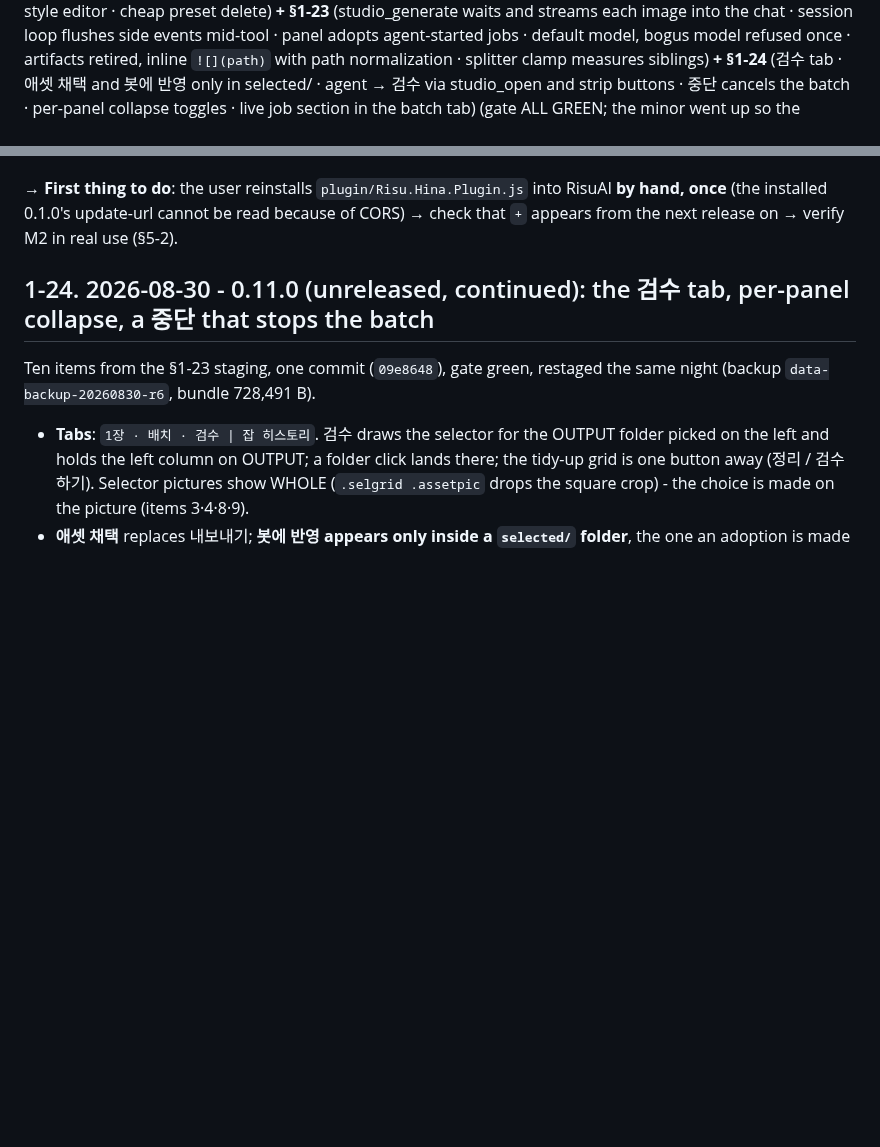
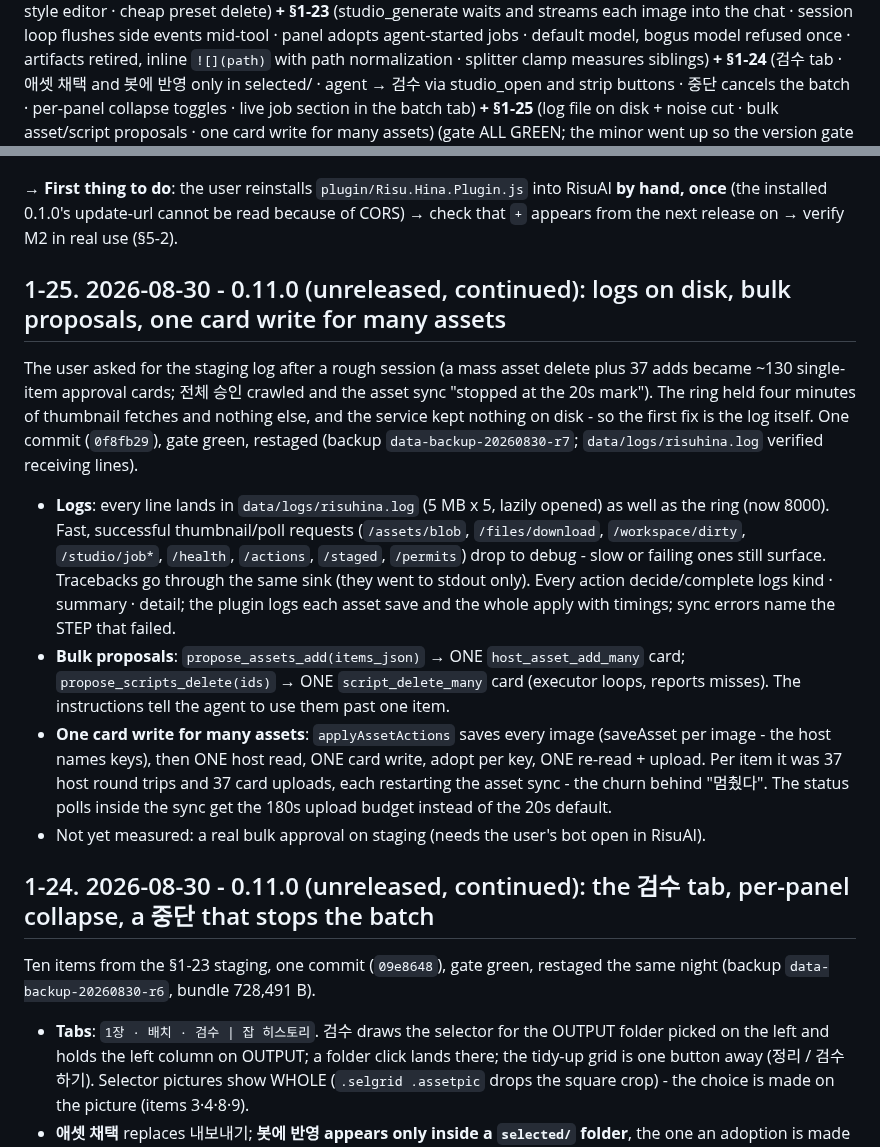
Before and after one commit to nilsonwhang3-spec/risu-hina, a Markdown page: docs/06-status.md, 2 parts joined by grey strips. Rendered like a GitHub page; blank space fills up the shorter version.

Commit message:
docs: record §1-25 (logs on disk, bulk proposals, one card write for many assets)
Co-Authored-By: Claude Fable 5 <noreply@anthropic.com>

```diff
--- a/docs/06-status.md
+++ b/docs/06-status.md
@@ -27,5 +27,6 @@ image into the chat · session loop flushes side events mid-tool · panel adopts
 default model, bogus model refused once · artifacts retired, inline `![](path)` with path
 normalization · splitter clamp measures siblings) **+ §1-24** (검수 tab · 애셋 채택 and 봇에 반영
 only in selected/ · agent → 검수 via studio_open and strip buttons · 중단 cancels the batch ·
-per-panel collapse toggles · live job section in the batch tab)
+per-panel collapse toggles · live job section in the batch tab) **+ §1-25** (log file on disk +
+noise cut · bulk asset/script proposals · one card write for many assets)
 (gate ALL GREEN; the minor went up so the version gate trips when it ships). **Staged on test-server
@@ -58,6 +59,30 @@ mixed-cast multi-entry batch from the panel.** Released = **v0.10.0 BETA** (§1-
 `https://raw.githubusercontent.com/nilsonwhang3-spec/risu-hina/master/plugin/Risu.Hina.Plugin.js`, and made `tools/bundle.py` write that file into the repository (included in the release commit). In the backend code only VERSION changed.
 
 → **First thing to do**: the user reinstalls `plugin/Risu.Hina.Plugin.js` into RisuAI **by hand, once** (the installed 0.1.0's update-url cannot be read because of CORS) → check that `+` appears from the next release on → verify M2 in real use (§5-2).
+
+## 1-25. 2026-08-30 - 0.11.0 (unreleased, continued): logs on disk, bulk proposals, one card write for many assets
+
+The user asked for the staging log after a rough session (a mass asset delete plus 37 adds became
+~130 single-item approval cards; 전체 승인 crawled and the asset sync "stopped at the 20s mark").
+The ring held four minutes of thumbnail fetches and nothing else, and the service kept nothing on
+disk - so the first fix is the log itself. One commit (`0f8fb29`), gate green, restaged (backup
+`data-backup-20260830-r7`; `data/logs/risuhina.log` verified receiving lines).
+
+- **Logs**: every line lands in `data/logs/risuhina.log` (5 MB x 5, lazily opened) as well as the
+  ring (now 8000). Fast, successful thumbnail/poll requests (`/assets/blob`, `/files/download`,
+  `/workspace/dirty`, `/studio/job*`, `/health`, `/actions`, `/staged`, `/permits`) drop to debug -
+  slow or failing ones still surface. Tracebacks go through the same sink (they went to stdout
+  only). Every action decide/complete logs kind · summary · detail; the plugin logs each asset
+  save and the whole apply with timings; sync errors name the STEP that failed.
+- **Bulk proposals**: `propose_assets_add(items_json)` → ONE `host_asset_add_many` card;
+  `propose_scripts_delete(ids)` → ONE `script_delete_many` card (executor loops, reports misses).
+  The instructions tell the agent to use them past one item.
+- **One card write for many assets**: `applyAssetActions` saves every image (saveAsset per image -
+  the host names keys), then ONE host read, ONE card write, adopt per key, ONE re-read + upload.
+  Per item it was 37 host round trips and 37 card uploads, each restarting the asset sync - the
+  churn behind "멈췄다". The status polls inside the sync get the 180s upload budget instead of
+  the 20s default.
+- Not yet measured: a real bulk approval on staging (needs the user's bot open in RisuAI).
 
 ## 1-24. 2026-08-30 - 0.11.0 (unreleased, continued): the 검수 tab, per-panel collapse, a 중단 that stops the batch
 
```
Also changed, not shown: other parts of docs/06-status.md (+1 -1 lines).
